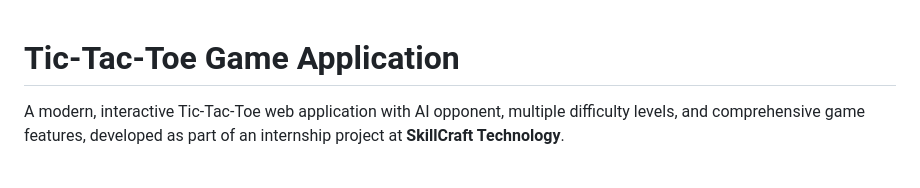
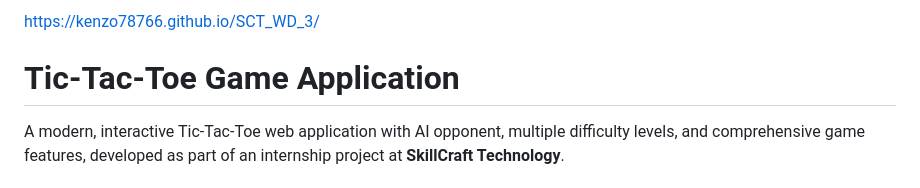
Before and after one commit to kenzo78766/SCT_WD_3, a Markdown page: README.md, the part around the change. Rendered like a GitHub page.

```diff
--- a/README.md
+++ b/README.md
@@ -1,3 +1,5 @@
+https://kenzo78766.github.io/SCT_WD_3/
+
 # Tic-Tac-Toe Game Application
 
 A modern, interactive Tic-Tac-Toe web application with AI opponent, multiple difficulty levels, and comprehensive game features, developed as part of an internship project at **SkillCraft Technology**.
```
